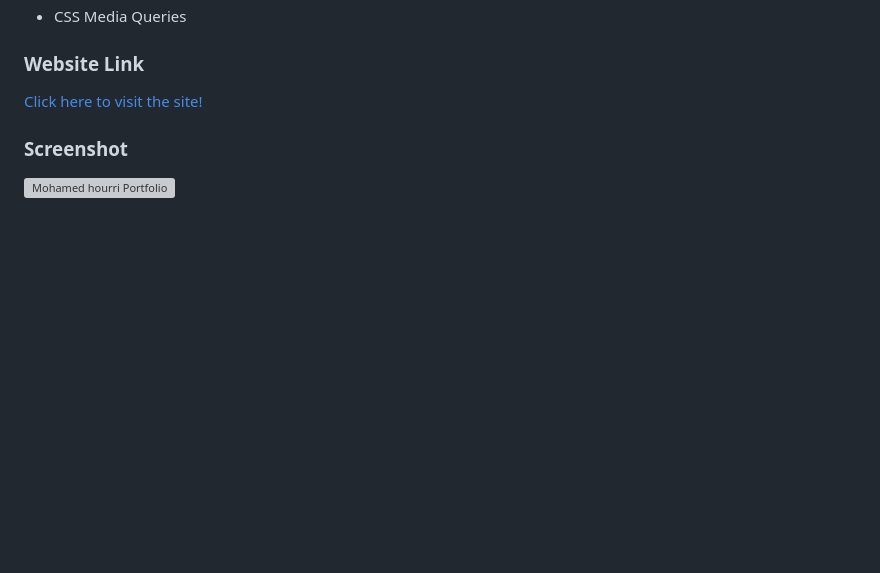
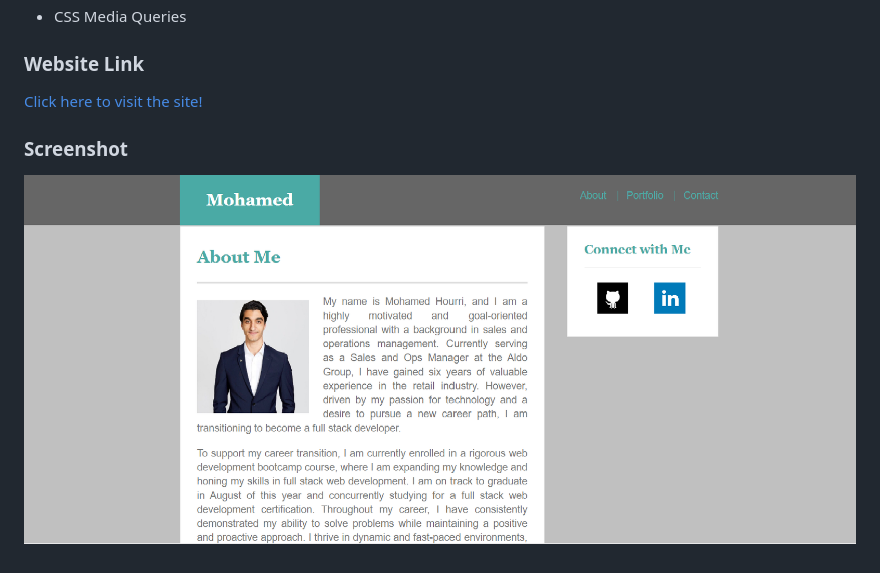
Before and after one commit to Prototype1309/Mohamed-Hourri-Portfolio, a Markdown page: README.md, the part around the change printed below. Drawn GitHub-style; pictures changed too: assets/images/Screenshot-app.png (added); blank space fills up the shorter version; grey boxes are pictures that could not be loaded.

Commit message:
added link to deployed app and Screen shot of app

```diff
--- a/README.md
+++ b/README.md
@@ -41,4 +41,4 @@ For this challenge, I was tasked with building my own portfolio.
 
 ### Screenshot
 
-![Mohamed hourri Portfolio](./assets/01-html-css-git-homework-demo.png)
+![Mohamed hourri Portfolio](./assets/images/Screenshot-app.png)
```
Also changed, not shown: other parts of README.md (+1 -1 lines).
